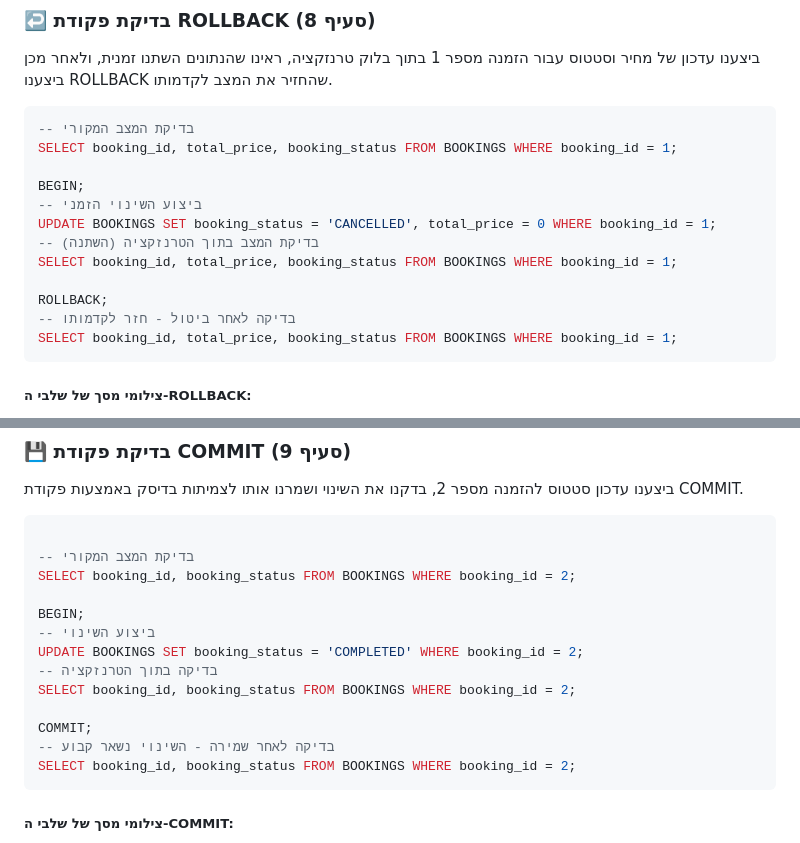
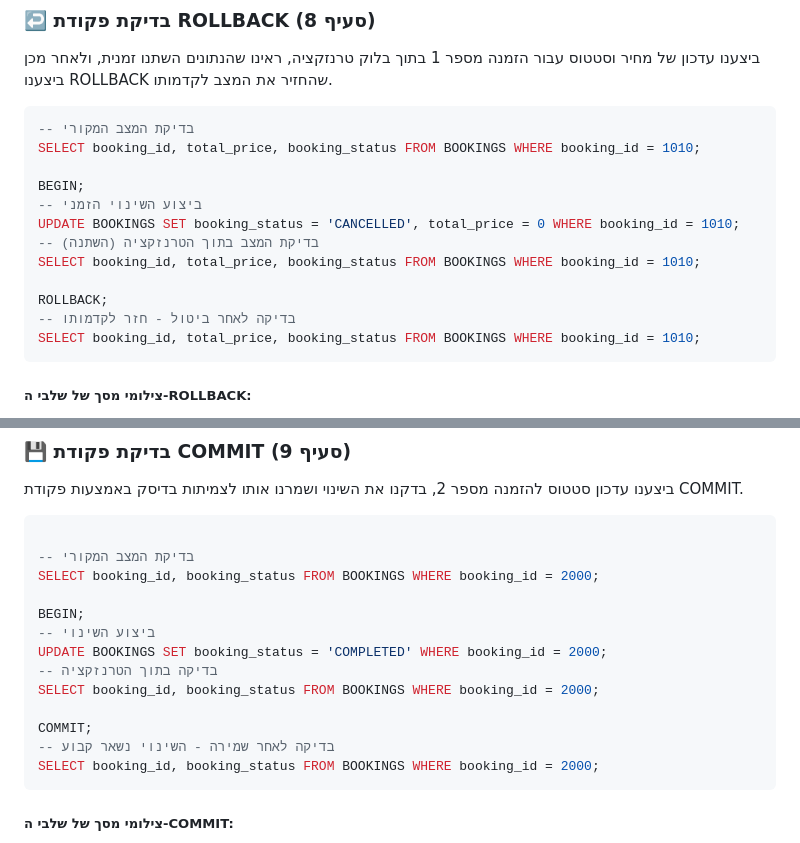
Before and after one commit to LielKr/DataBases_MINIP_5786_1663_8781, a Markdown page: שלב_ב/README.md, 2 parts joined by grey strips. Rendered like a GitHub page.

Commit message:
שינוי קוד אילוצים

````diff
--- a/שלב_ב/README.md
+++ b/שלב_ב/README.md
@@ -469,17 +469,17 @@ WHERE NOT EXISTS
 
 ```sql
 -- בדיקת המצב המקורי
-SELECT booking_id, total_price, booking_status FROM BOOKINGS WHERE booking_id = 1;
+SELECT booking_id, total_price, booking_status FROM BOOKINGS WHERE booking_id = 1010;
 
 BEGIN;
 -- ביצוע השינוי הזמני
-UPDATE BOOKINGS SET booking_status = 'CANCELLED', total_price = 0 WHERE booking_id = 1;
+UPDATE BOOKINGS SET booking_status = 'CANCELLED', total_price = 0 WHERE booking_id = 1010;
 -- בדיקת המצב בתוך הטרנזקציה (השתנה)
-SELECT booking_id, total_price, booking_status FROM BOOKINGS WHERE booking_id = 1;
+SELECT booking_id, total_price, booking_status FROM BOOKINGS WHERE booking_id = 1010;
 
 ROLLBACK;
 -- בדיקה לאחר ביטול - חזר לקדמותו
-SELECT booking_id, total_price, booking_status FROM BOOKINGS WHERE booking_id = 1;
+SELECT booking_id, total_price, booking_status FROM BOOKINGS WHERE booking_id = 1010;
 ```
 
 ##### צילומי מסך של שלבי ה-ROLLBACK:
@@ -494,17 +494,17 @@ SELECT booking_id, total_price, booking_status FROM BOOKINGS WHERE booking_id =
 ```sql
 
 -- בדיקת המצב המקורי
-SELECT booking_id, booking_status FROM BOOKINGS WHERE booking_id = 2;
+SELECT booking_id, booking_status FROM BOOKINGS WHERE booking_id = 2000;
 
 BEGIN;
 -- ביצוע השינוי
-UPDATE BOOKINGS SET booking_status = 'COMPLETED' WHERE booking_id = 2;
+UPDATE BOOKINGS SET booking_status = 'COMPLETED' WHERE booking_id = 2000;
 -- בדיקה בתוך הטרנזקציה
-SELECT booking_id, booking_status FROM BOOKINGS WHERE booking_id = 2;
+SELECT booking_id, booking_status FROM BOOKINGS WHERE booking_id = 2000;
 
 COMMIT;
 -- בדיקה לאחר שמירה - השינוי נשאר קבוע
-SELECT booking_id, booking_status FROM BOOKINGS WHERE booking_id = 2;
+SELECT booking_id, booking_status FROM BOOKINGS WHERE booking_id = 2000;
 ```
 ##### צילומי מסך של שלבי ה-COMMIT:
 ![שלבי קומיט](images/RollbackCommit/commit_steps1.png)
````
Also changed, not shown: other parts of שלב_ב/README.md (+1 -1 lines).
